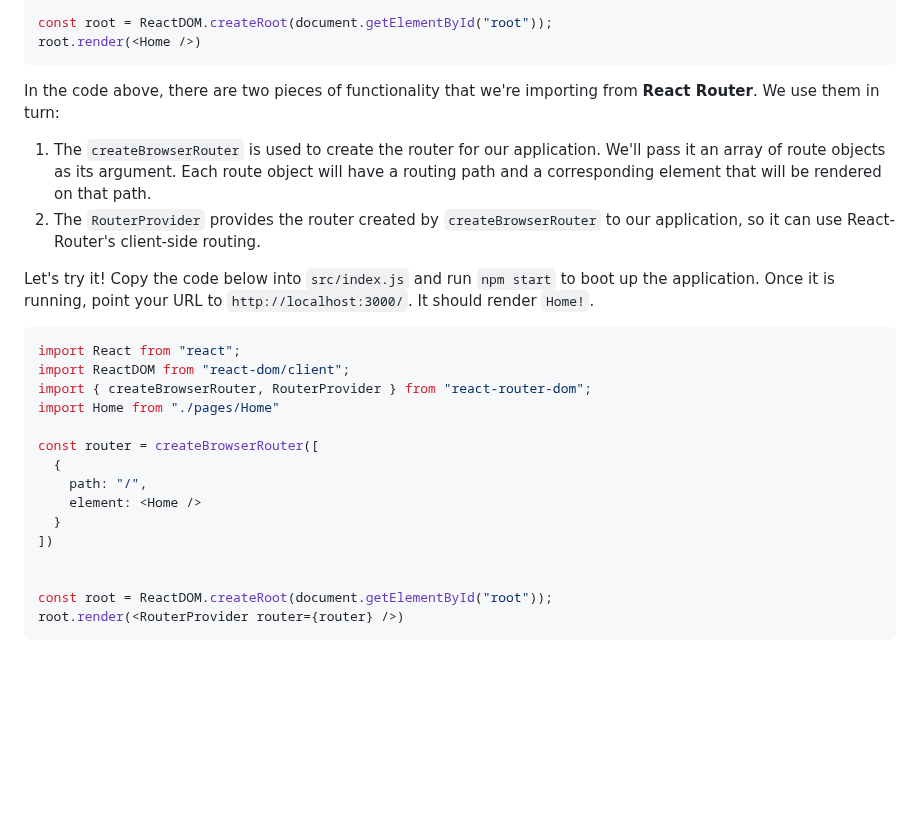
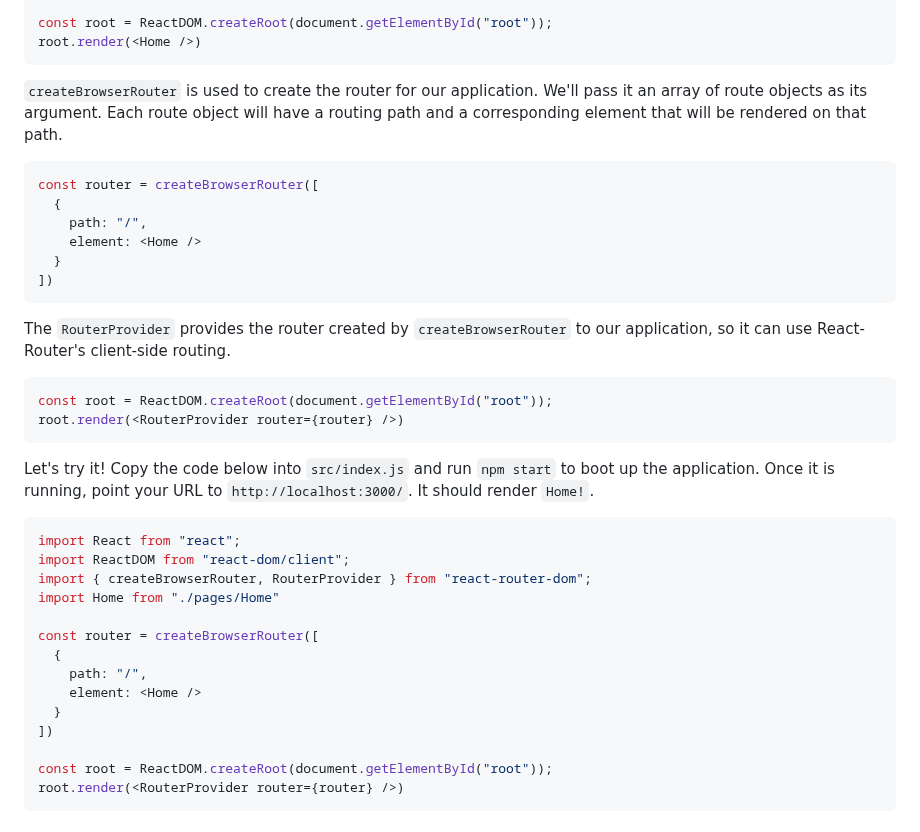
Before and after one commit to learn-co-curriculum/react-hooks-react-router-code-along, a Markdown page: README.md, the part around the change. Rendered like a GitHub page; blank space fills up the shorter version.

Commit message:
added code examples for createBrowserRouter + RouterProvider

````diff
--- a/README.md
+++ b/README.md
@@ -90,15 +90,27 @@ const root = ReactDOM.createRoot(document.getElementById("root"));
 root.render(<Home />)
 ```
 
-In the code above, there are two pieces of functionality that we're importing
-from **React Router**. We use them in turn:
-
-1. The `createBrowserRouter` is used to create the router for our application.
+`createBrowserRouter` is used to create the router for our application.
    We'll pass it an array of route objects as its argument. Each route object
    will have a routing path and a corresponding element that will be rendered on
    that path.
-2. The `RouterProvider` provides the router created by `createBrowserRouter` to
+
+```jsx
+const router = createBrowserRouter([
+  {
+    path: "/",
+    element: <Home />
+  }
+])
+```
+
+The `RouterProvider` provides the router created by `createBrowserRouter` to
    our application, so it can use React-Router's client-side routing.
+
+```jsx
+const root = ReactDOM.createRoot(document.getElementById("root"));
+root.render(<RouterProvider router={router} />)
+```
 
 Let's try it! Copy the code below into `src/index.js` and run `npm start` to
 boot up the application. Once it is running, point your URL to
@@ -116,7 +128,6 @@ const router = createBrowserRouter([
     element: <Home />
   }
 ])
-
 
 const root = ReactDOM.createRoot(document.getElementById("root"));
 root.render(<RouterProvider router={router} />)
````
